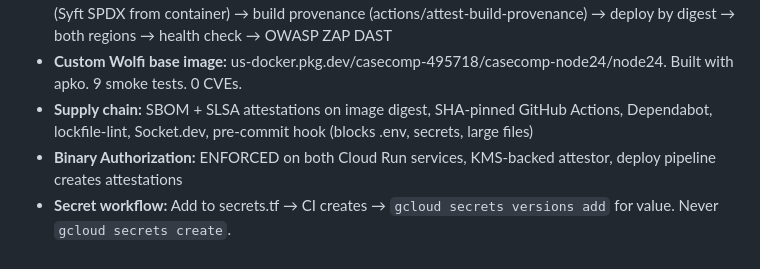
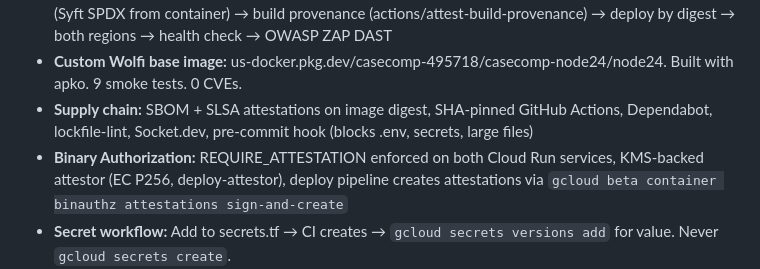
Before and after one commit to Pyronewbic/casecomp, a Markdown page: CLAUDE.md, the part around the change. Drawn GitHub-style.

```diff
--- a/CLAUDE.md
+++ b/CLAUDE.md
@@ -115,7 +115,7 @@ Strict palette — no deviations:
 - **Deploy:** Kaniko v1.23.2 --reproducible → cosign sign → Binary Auth attestation (KMS) → SBOM attest (Syft SPDX from container) → build provenance (actions/attest-build-provenance) → deploy by digest → both regions → health check → OWASP ZAP DAST
 - **Custom Wolfi base image:** us-docker.pkg.dev/casecomp-495718/casecomp-node24/node24. Built with apko. 9 smoke tests. 0 CVEs.
 - **Supply chain:** SBOM + SLSA attestations on image digest, SHA-pinned GitHub Actions, Dependabot, lockfile-lint, Socket.dev, pre-commit hook (blocks .env, secrets, large files)
-- **Binary Authorization:** ENFORCED on both Cloud Run services, KMS-backed attestor, deploy pipeline creates attestations
+- **Binary Authorization:** REQUIRE_ATTESTATION enforced on both Cloud Run services, KMS-backed attestor (EC P256, deploy-attestor), deploy pipeline creates attestations via `gcloud beta container binauthz attestations sign-and-create`
 - **Secret workflow:** Add to secrets.tf → CI creates → `gcloud secrets versions add` for value. Never `gcloud secrets create`.
 - Secrets: EBAY_CLIENT_ID/SECRET, ANTHROPIC_API_KEY, TOGETHER_API_KEY, PSA_AUTH_TOKEN, CASECOMP_API_KEY, CASECOMP_SANDBOX_KEY, RESEND_API_KEY, CASECOMP_JWT_SECRET, GOOGLE_OAUTH_CLIENT_ID, CASECOMP_ADMIN_SUB
 
```
Also changed, not shown: docs/internals.md (+1 -1 lines).
